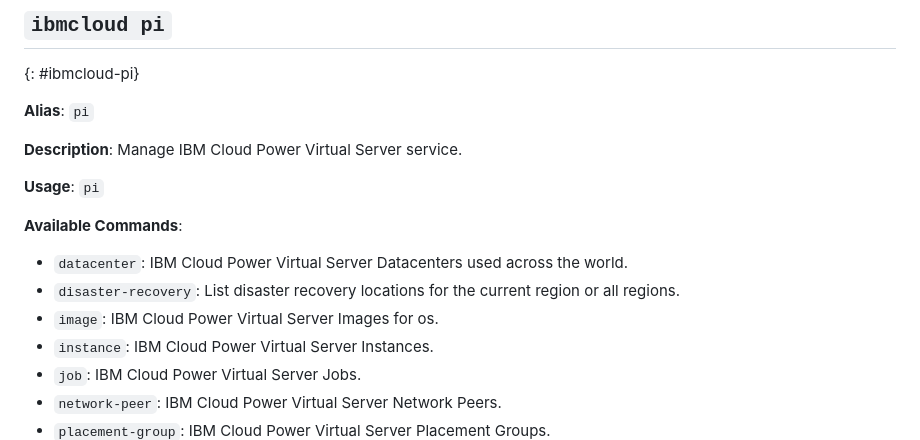
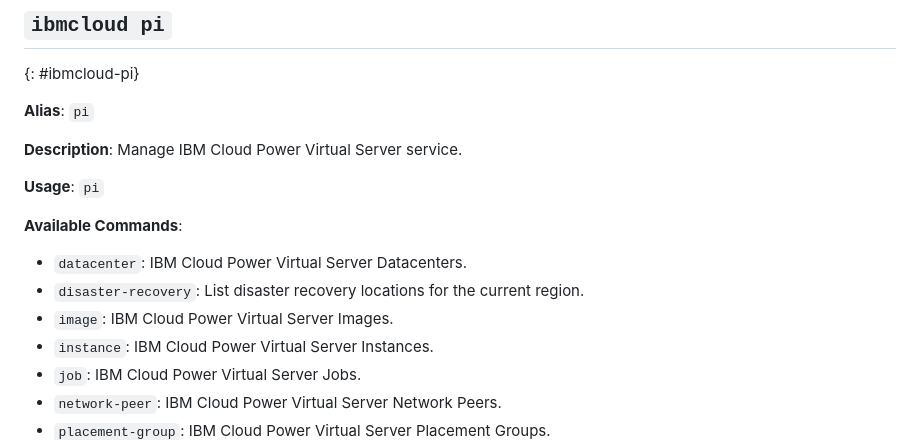
Before and after one commit to Siddharthablog/AIwebsite, a Markdown page: cli-power-iaas-onprem.md, the part around the change. Rendered like a GitHub page.

Commit message:
Refine command descriptions in usage documentation
Updated command descriptions for clarity and brevity.

```diff
--- a/cli-power-iaas-onprem.md
+++ b/cli-power-iaas-onprem.md
@@ -32,9 +32,9 @@ The following list of commands are available with command-line interface (CLI) f
 
 **Available Commands**:
 
-- `datacenter`:    IBM Cloud Power Virtual Server Datacenters used across the world.
-- `disaster-recovery`:    List disaster recovery locations for the current region or all regions.
-- `image`:    IBM Cloud Power Virtual Server Images for os.
+- `datacenter`:    IBM Cloud Power Virtual Server Datacenters.
+- `disaster-recovery`:    List disaster recovery locations for the current region.
+- `image`:    IBM Cloud Power Virtual Server Images.
 - `instance`:    IBM Cloud Power Virtual Server Instances.
 - `job`:    IBM Cloud Power Virtual Server Jobs.
 - `network-peer`:    IBM Cloud Power Virtual Server Network Peers.
```
